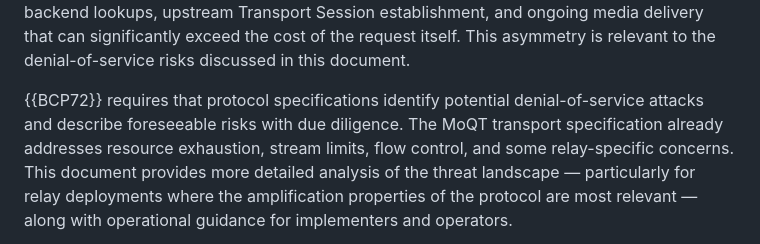
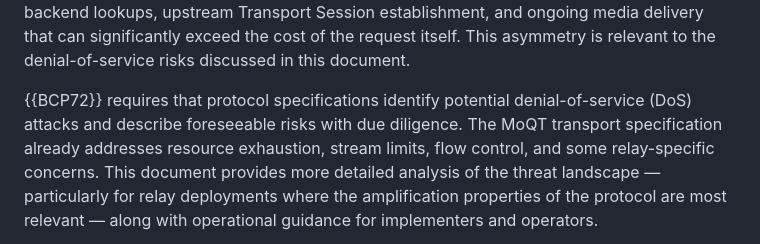
Before and after one commit to englishm/moq-relay-dos, a Markdown page: draft-englishm-moq-relay-dos.md, the part around the change. Rendered like a GitHub page.

Commit message:
Define DoS acronym so we can later rely on it

```diff
--- a/draft-englishm-moq-relay-dos.md
+++ b/draft-englishm-moq-relay-dos.md
@@ -116,7 +116,7 @@ This asymmetry is relevant to the denial-of-service risks
 discussed in this document.
 
 {{BCP72}} requires that protocol specifications
-identify potential denial-of-service attacks
+identify potential denial-of-service (DoS) attacks
 and describe foreseeable risks with due diligence.
 The MoQT transport specification already addresses
 resource exhaustion, stream limits, flow control,
```
